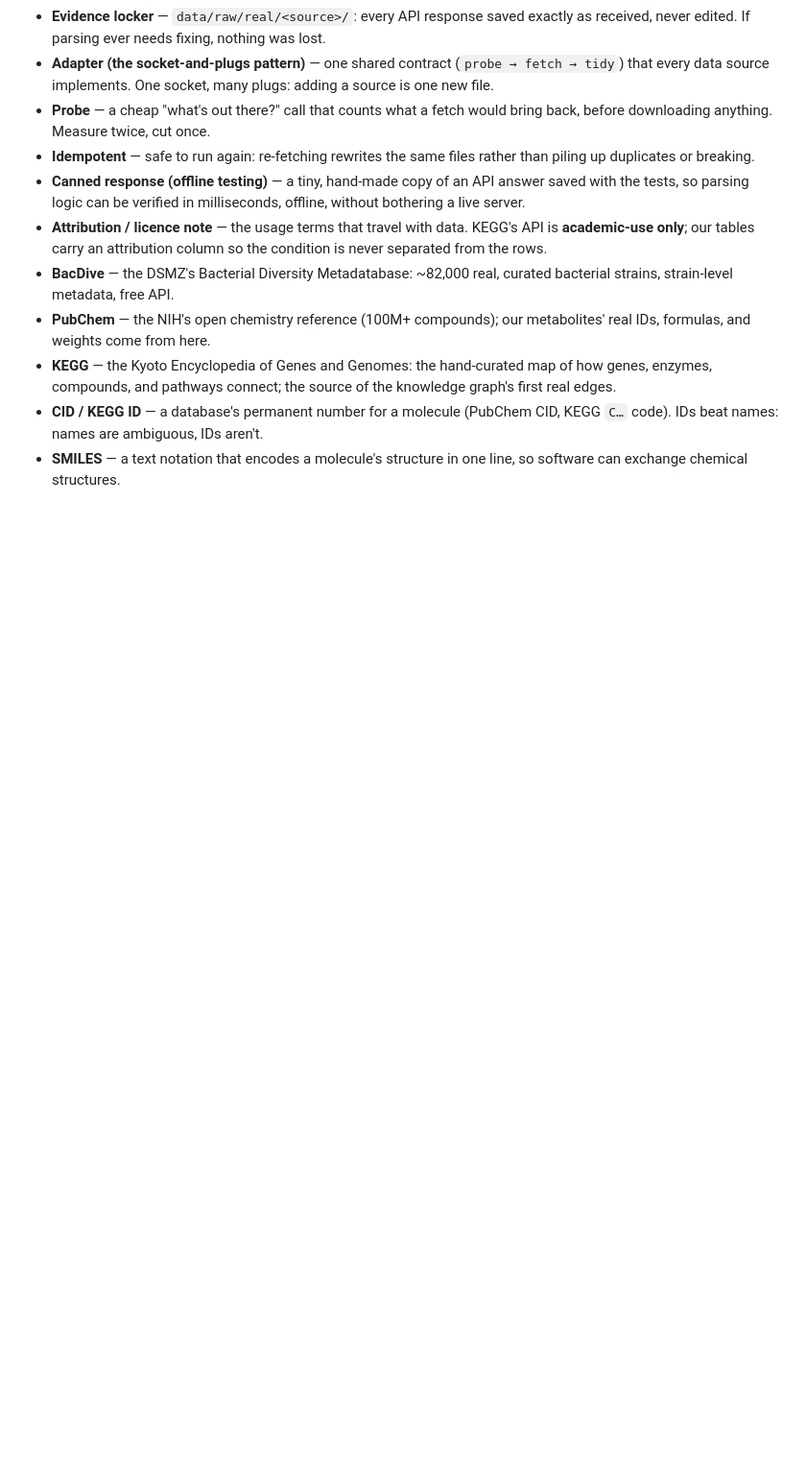
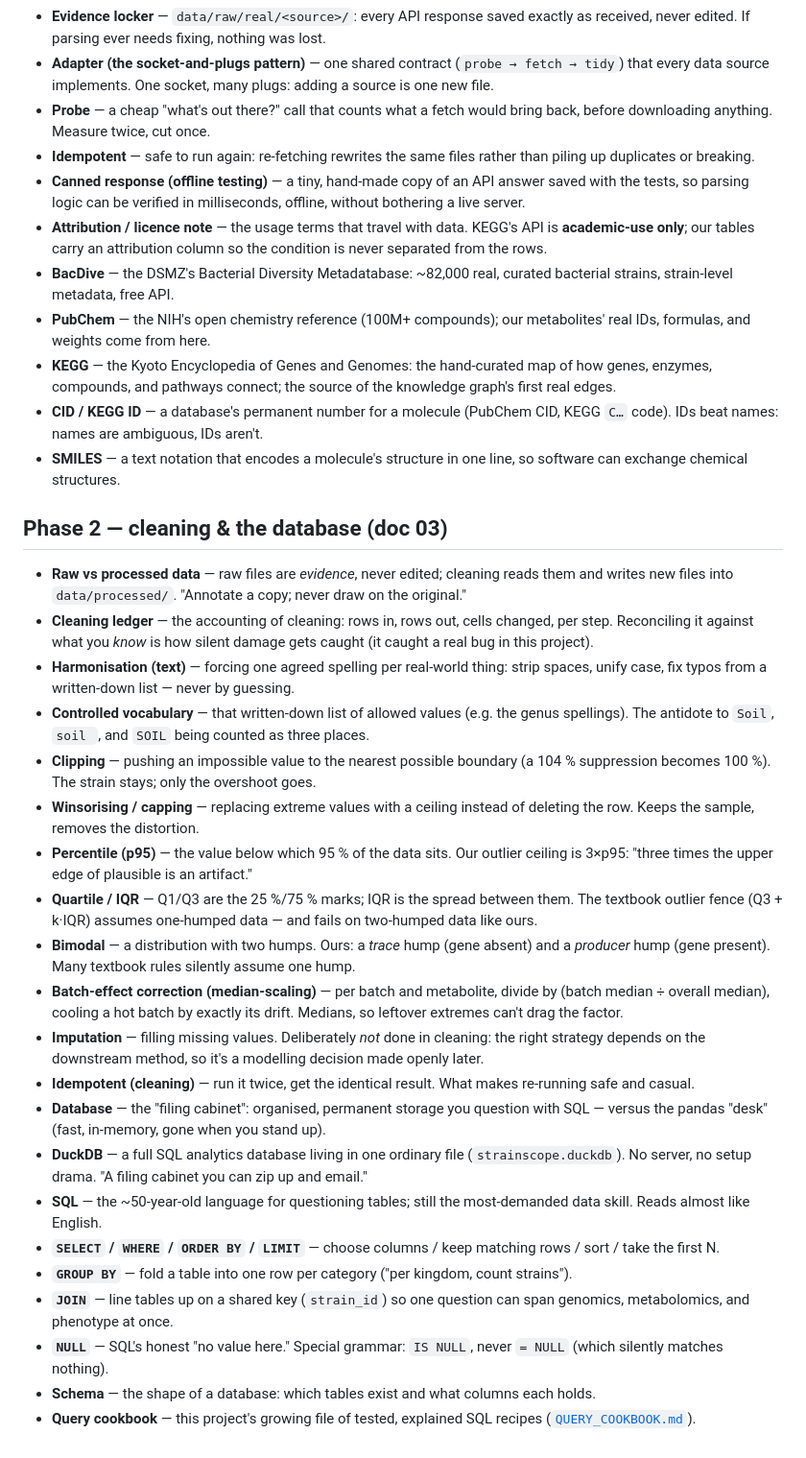
Before and after one commit to akannan2987/strainscope, a Markdown page: docs/GLOSSARY.md, the part around the change. Shown: that part at 96% size. GitHub-like rendering; blank space fills up the shorter version.

```diff
--- a/docs/GLOSSARY.md
+++ b/docs/GLOSSARY.md
@@ -105,3 +105,27 @@ first appears. If a term is missing, that's a documentation bug worth fixing.
 - **KEGG** — the Kyoto Encyclopedia of Genes and Genomes: the hand-curated map of how genes, enzymes, compounds, and pathways connect; the source of the knowledge graph's first real edges.
 - **CID / KEGG ID** — a database's permanent number for a molecule (PubChem CID, KEGG `C…` code). IDs beat names: names are ambiguous, IDs aren't.
 - **SMILES** — a text notation that encodes a molecule's structure in one line, so software can exchange chemical structures.
+
+## Phase 2 — cleaning & the database (doc 03)
+
+- **Raw vs processed data** — raw files are *evidence*, never edited; cleaning reads them and writes new files into `data/processed/`. "Annotate a copy; never draw on the original."
+- **Cleaning ledger** — the accounting of cleaning: rows in, rows out, cells changed, per step. Reconciling it against what you *know* is how silent damage gets caught (it caught a real bug in this project).
+- **Harmonisation (text)** — forcing one agreed spelling per real-world thing: strip spaces, unify case, fix typos from a written-down list — never by guessing.
+- **Controlled vocabulary** — that written-down list of allowed values (e.g. the genus spellings). The antidote to `Soil`, `soil `, and `SOIL` being counted as three places.
+- **Clipping** — pushing an impossible value to the nearest possible boundary (a 104 % suppression becomes 100 %). The strain stays; only the overshoot goes.
+- **Winsorising / capping** — replacing extreme values with a ceiling instead of deleting the row. Keeps the sample, removes the distortion.
+- **Percentile (p95)** — the value below which 95 % of the data sits. Our outlier ceiling is 3×p95: "three times the upper edge of plausible is an artifact."
+- **Quartile / IQR** — Q1/Q3 are the 25 %/75 % marks; IQR is the spread between them. The textbook outlier fence (Q3 + k·IQR) assumes one-humped data — and fails on two-humped data like ours.
+- **Bimodal** — a distribution with two humps. Ours: a *trace* hump (gene absent) and a *producer* hump (gene present). Many textbook rules silently assume one hump.
+- **Batch-effect correction (median-scaling)** — per batch and metabolite, divide by (batch median ÷ overall median), cooling a hot batch by exactly its drift. Medians, so leftover extremes can't drag the factor.
+- **Imputation** — filling missing values. Deliberately *not* done in cleaning: the right strategy depends on the downstream method, so it's a modelling decision made openly later.
+- **Idempotent (cleaning)** — run it twice, get the identical result. What makes re-running safe and casual.
+- **Database** — the "filing cabinet": organised, permanent storage you question with SQL — versus the pandas "desk" (fast, in-memory, gone when you stand up).
+- **DuckDB** — a full SQL analytics database living in one ordinary file (`strainscope.duckdb`). No server, no setup drama. "A filing cabinet you can zip up and email."
+- **SQL** — the ~50-year-old language for questioning tables; still the most-demanded data skill. Reads almost like English.
+- **`SELECT` / `WHERE` / `ORDER BY` / `LIMIT`** — choose columns / keep matching rows / sort / take the first N.
+- **`GROUP BY`** — fold a table into one row per category ("per kingdom, count strains").
+- **`JOIN`** — line tables up on a shared key (`strain_id`) so one question can span genomics, metabolomics, and phenotype at once.
+- **`NULL`** — SQL's honest "no value here." Special grammar: `IS NULL`, never `= NULL` (which silently matches nothing).
+- **Schema** — the shape of a database: which tables exist and what columns each holds.
+- **Query cookbook** — this project's growing file of tested, explained SQL recipes ([`QUERY_COOKBOOK.md`](QUERY_COOKBOOK.md)).
```
Also changed, not shown: README.md (+14 -7 lines), docs/02-data-generation.md (+1 -1 lines), docs/03-harmonization-qc.md (added, +311 -0 lines), docs/QUERY_COOKBOOK.md (added, +146 -0 lines), docs/interactive/batch_before_after.png (added), figures/batch_before_after.png (added), figures/cleaning_ledger.png (added), figures/database_schema.png (added), figures/outliers_capped.png (added), figures/text_harmonization.png (added), 5 other files.
